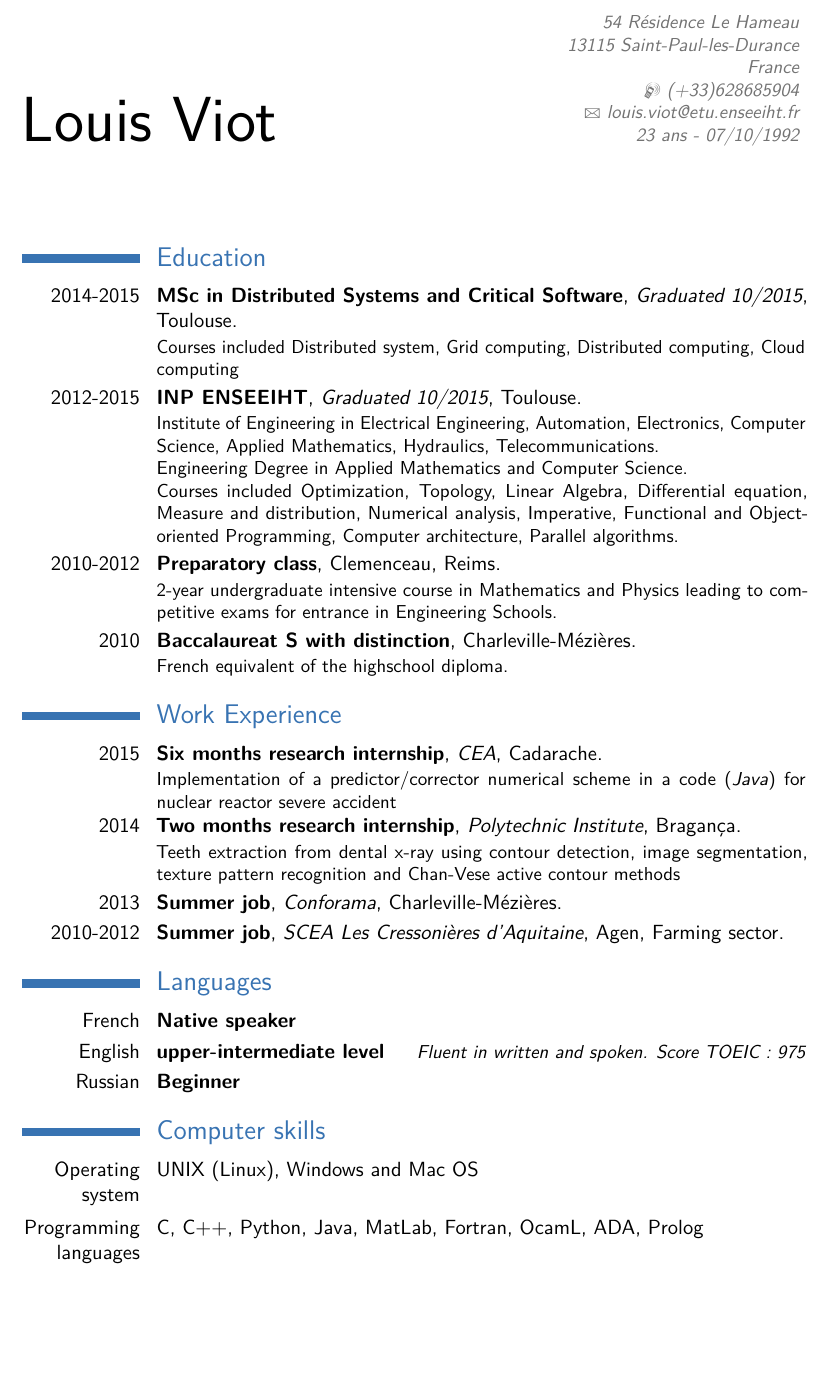
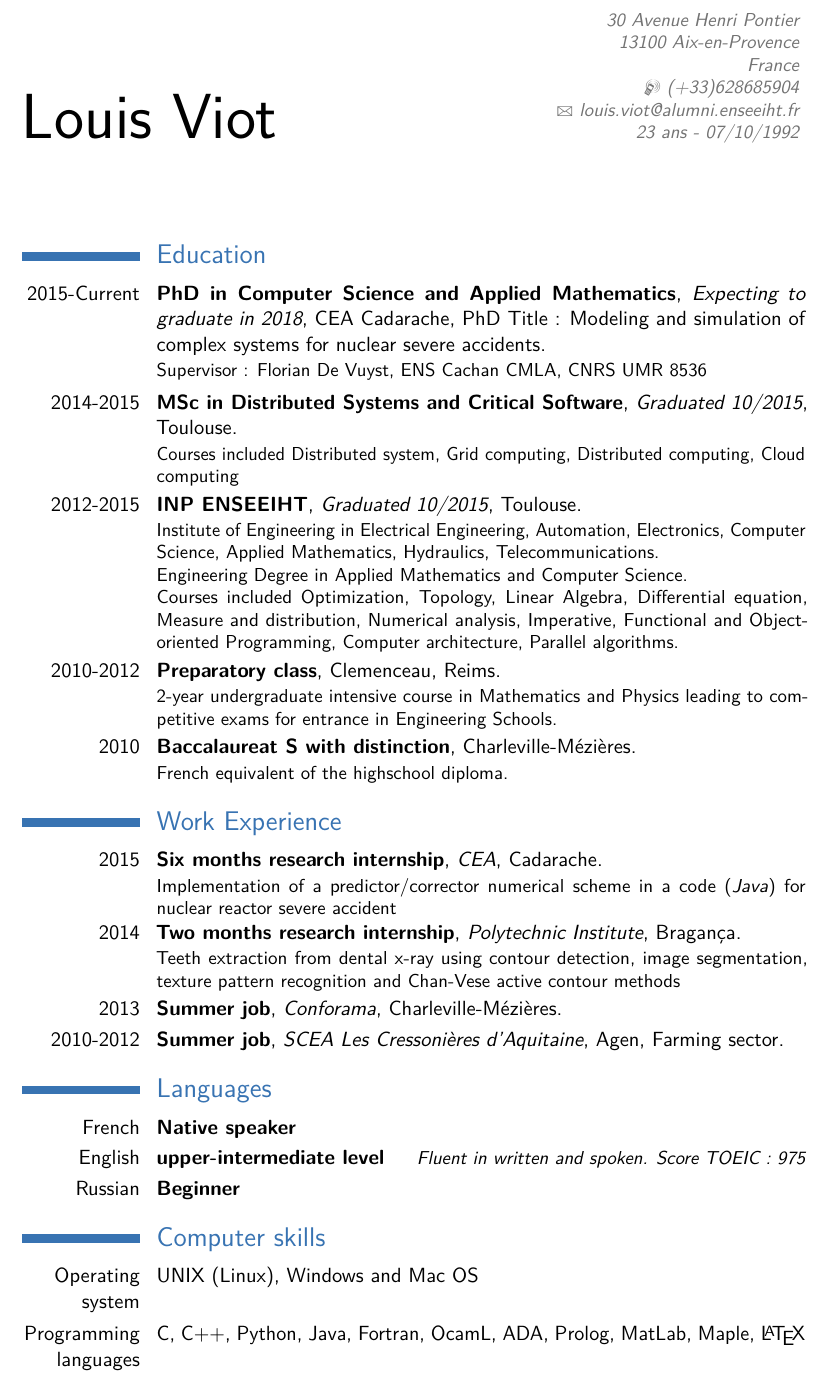
Before and after one commit to LouieVoit/cv, a LaTeX CV (en/main.tex): part of the page, cut at the place of the change, the shorter picture padded with empty space. Compiled offline with pdfLaTeX.

Commit message:
update septembre 2016 for adum

```diff
--- a/en/main.tex
+++ b/en/main.tex
@@ -3,15 +3,15 @@
 \moderncvstyle{classic}
 \moderncvcolor{blue}
 \usepackage[utf8]{inputenc}
-\usepackage[scale=0.7,top=1.5cm,bottom=1.3cm]{geometry}
+\usepackage[scale=0.7,top=0.2cm,bottom=1.3cm]{geometry}
 
 
 % personal data
 \name{Louis}{Viot}
 \title{}                               % optional, remove / comment the line if not wanted
-\address{54 Résidence Le Hameau}{13115 Saint-Paul-les-Durance}{France}% optional, remove / comment the line if not wanted; the "postcode city" and and "country" arguments can be omitted or provided empty
+\address{30 Avenue Henri Pontier}{13100 Aix-en-Provence}{France}% optional, remove / comment the line if not wanted; the "postcode city" and and "country" arguments can be omitted or provided empty
 \phone[mobile]{(+33)628685904}                   % optional, remove / comment the line if not wanted
-\email{louis.viot@etu.enseeiht.fr}
+\email{louis.viot@alumni.enseeiht.fr}
 \extrainfo{23 ans - 07/10/1992}
 % to show numerical labels in the bibliography (default is to show no labels); only useful if you make citations in your resume
 %\makeatletter
@@ -31,6 +31,9 @@
 \makecvtitle
 
 \section{Education}
+\cventry{2015-Current}{PhD in Computer Science and Applied Mathematics}{Expecting to graduate in 2018}{CEA Cadarache}{PhD Title : Modeling and simulation of
+complex systems for nuclear severe accidents}{Supervisor : Florian De Vuyst, ENS
+Cachan CMLA, CNRS UMR 8536}
 \cventry{2014-2015}{MSc in Distributed Systems and Critical Software}{Graduated 10/2015}{Toulouse}{}{Courses
 included Distributed system, Grid computing, Distributed computing, Cloud computing}
 \cventry{2012-2015}{INP ENSEEIHT}{Graduated 10/2015}{Toulouse}{}{Institute of Engineering in Electrical Engineering, Automation, Electronics, Computer Science, Applied Mathematics, Hydraulics, Telecommunications.\\ Engineering Degree in Applied Mathematics and Computer Science.\\ Courses included Optimization, Topology, Linear Algebra, Differential equation, Measure and distribution, Numerical analysis, Imperative, Functional and Object-oriented Programming, Computer architecture, Parallel algorithms.}
@@ -51,7 +54,7 @@ dental x-ray using contour detection, image segmentation, texture pattern recogn
 
 \section{Computer skills}
 \cvitem{Operating system}{UNIX (Linux), Windows and Mac OS}
-\cvitem{Programming languages}{C, C++, Python, Java, MatLab, Fortran, OcamL, ADA, Prolog}
+\cvitem{Programming languages}{C, C++, Python, Java, Fortran, OcamL, ADA, Prolog, MatLab, Maple, \LaTeX}
 
 \section{Interests and additional information}
 \cvitem{Sport}{Cycling, Mountain Bike, Rugby}
```
